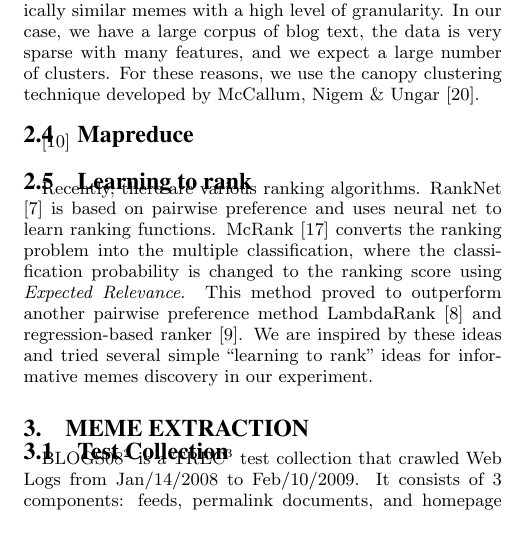
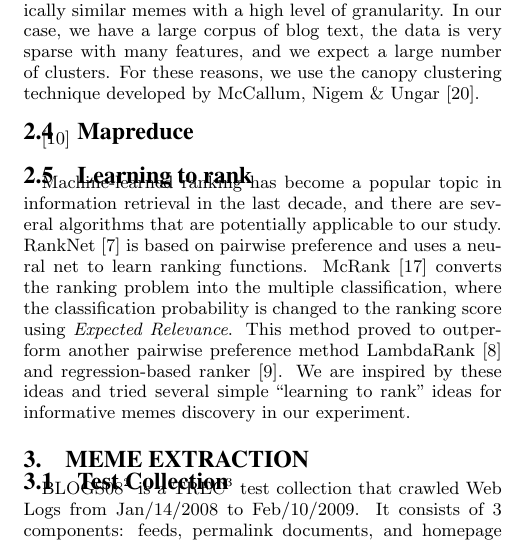
Before and after one commit to hohyon-ryu/DICTA-Memes, a LaTeX paper (20111120 Final paper/blog-meme.tex): part of one column of page 2 of 14, cut so that both start at the same text. Compiled offline with pdfLaTeX.

Commit message:
progress report

```diff
--- a/20111120 Final paper/blog-meme.tex
+++ b/20111120 Final paper/blog-meme.tex
@@ -172,7 +172,7 @@ Clustering algorithm is the basic data mining tool for discovering topics in doc
 \cite{Dean2008}
 
 \subsection{Learning to rank}
-Recently, there are various ranking algorithms. RankNet \cite{Burges2005} is based on pairwise preference and uses neural net to learn ranking functions. McRank \cite{Li2007} converts the ranking problem into the multiple classification, where the classification probability is changed to the ranking score using \emph{Expected Relevance}. This method proved to outperform another pairwise preference method LambdaRank \cite{Burges2007} and regression-based ranker \cite{springerlink:10.1007/11776420_44}. We are inspired by these ideas and tried several simple ``learning to rank'' ideas for informative memes discovery in our experiment.
+Machine-learned ranking has become a popular topic in information retrieval in the last decade, and there are several algorithms that are potentially applicable to our study.  RankNet \cite{Burges2005} is based on pairwise preference and uses a neural net to learn ranking functions. McRank \cite{Li2007} converts the ranking problem into the multiple classification, where the classification probability is changed to the ranking score using \emph{Expected Relevance}. This method proved to outperform another pairwise preference method LambdaRank \cite{Burges2007} and regression-based ranker \cite{springerlink:10.1007/11776420_44}. We are inspired by these ideas and tried several simple ``learning to rank'' ideas for informative memes discovery in our experiment.
 
 \section{Meme Extraction}
 
```
